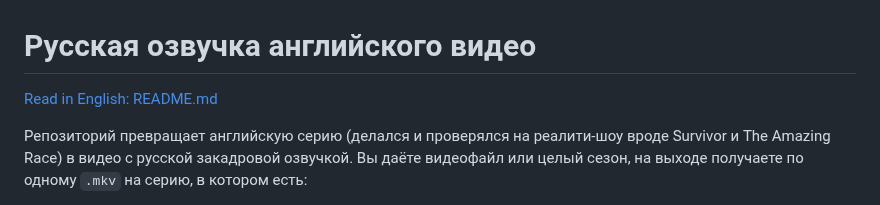
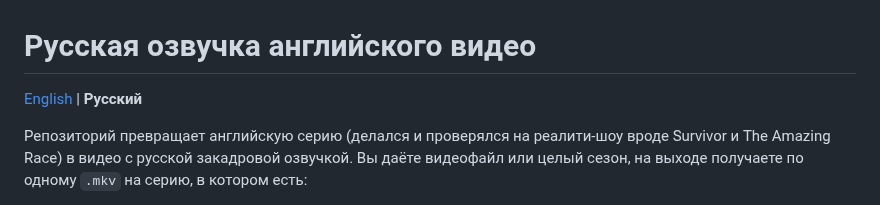
Before and after one commit to AngryBearr/subs_voiceover_vosk_tts, a Markdown page: docs/readme.md, the part around the change. Rendered like a GitHub page.

```diff
--- a/README.ru.md
+++ b/docs/readme.md
@@ -1,6 +1,6 @@
 # Русская озвучка английского видео
 
-[Read in English: README.md](README.md)
+[English](../README.md) | **Русский**
 
 Репозиторий превращает английскую серию (делался и проверялся на реалити-шоу вроде Survivor и
 The Amazing Race) в видео с русской закадровой озвучкой. Вы даёте видеофайл или целый сезон, на
```
Also changed, not shown: AGENTS.md (+1 -1 lines), README.md (+1 -1 lines).
